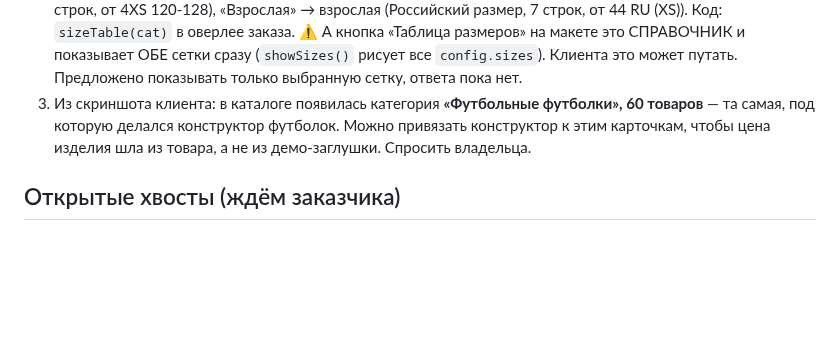
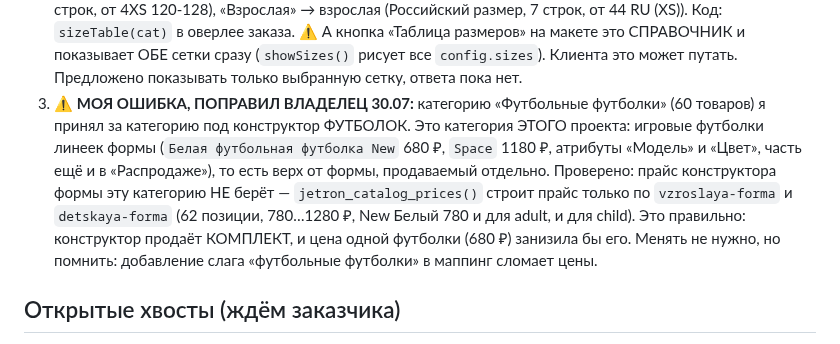
Before and after one commit to Andrrreyiv/jetron-constructor, a Markdown page: CLAUDE.md, the part around the change. Drawn GitHub-style; blank space fills up the shorter version.

Commit message:
Поправка: «Футбольные футболки» это категория формы, а не футболок с принтами
Владелец поправил. Заодно проверено, что прайс конструктора формы эту категорию
не берёт и цена комплекта не занижается ценой одной футболки.

Co-Authored-By: claude-flow <ruv@ruv.net>

```diff
--- a/CLAUDE.md
+++ b/CLAUDE.md
@@ -250,9 +250,15 @@ iframe на странице 3443 (иначе вернувшиеся посет
    ⚠️ А кнопка «Таблица размеров» на макете это СПРАВОЧНИК и показывает ОБЕ сетки сразу
    (`showSizes()` рисует все `config.sizes`). Клиента это может путать. Предложено показывать
    только выбранную сетку, ответа пока нет.
-3. Из скриншота клиента: в каталоге появилась категория **«Футбольные футболки», 60 товаров** —
-   та самая, под которую делался конструктор футболок. Можно привязать конструктор к этим карточкам,
-   чтобы цена изделия шла из товара, а не из демо-заглушки. Спросить владельца.
+3. ⚠️ **МОЯ ОШИБКА, ПОПРАВИЛ ВЛАДЕЛЕЦ 30.07:** категорию «Футбольные футболки» (60 товаров)
+   я принял за категорию под конструктор ФУТБОЛОК. Это категория ЭТОГО проекта: игровые футболки
+   линеек формы (`Белая футбольная футболка New` 680 ₽, `Space` 1180 ₽, атрибуты «Модель» и «Цвет»,
+   часть ещё и в «Распродаже»), то есть верх от формы, продаваемый отдельно.
+   Проверено: прайс конструктора формы эту категорию НЕ берёт — `jetron_catalog_prices()` строит
+   прайс только по `vzroslaya-forma` и `detskaya-forma` (62 позиции, 780…1280 ₽, New Белый 780
+   и для adult, и для child). Это правильно: конструктор продаёт КОМПЛЕКТ, и цена одной футболки
+   (680 ₽) занизила бы его. Менять не нужно, но помнить: добавление слага «футбольные футболки»
+   в маппинг сломает цены.
 
 ## Открытые хвосты (ждём заказчика)
 1. Насколько крупной должна быть ОДИНОЧНАЯ цифра (см. блок выше) — ждём, как заказчик посмотрит на демо.
```
